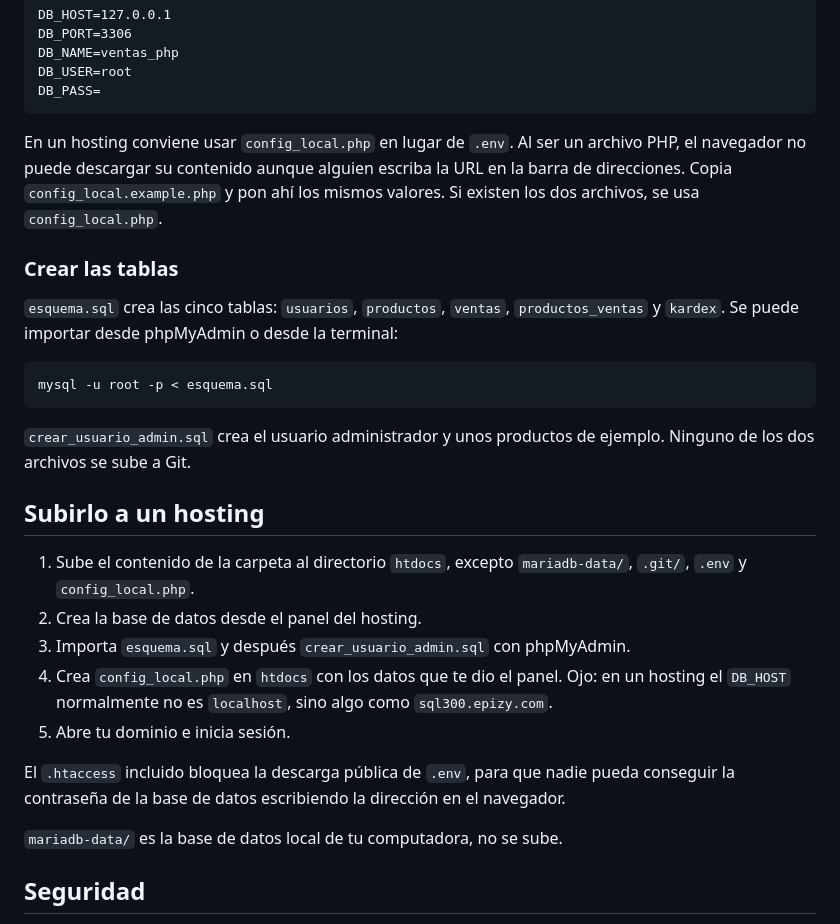
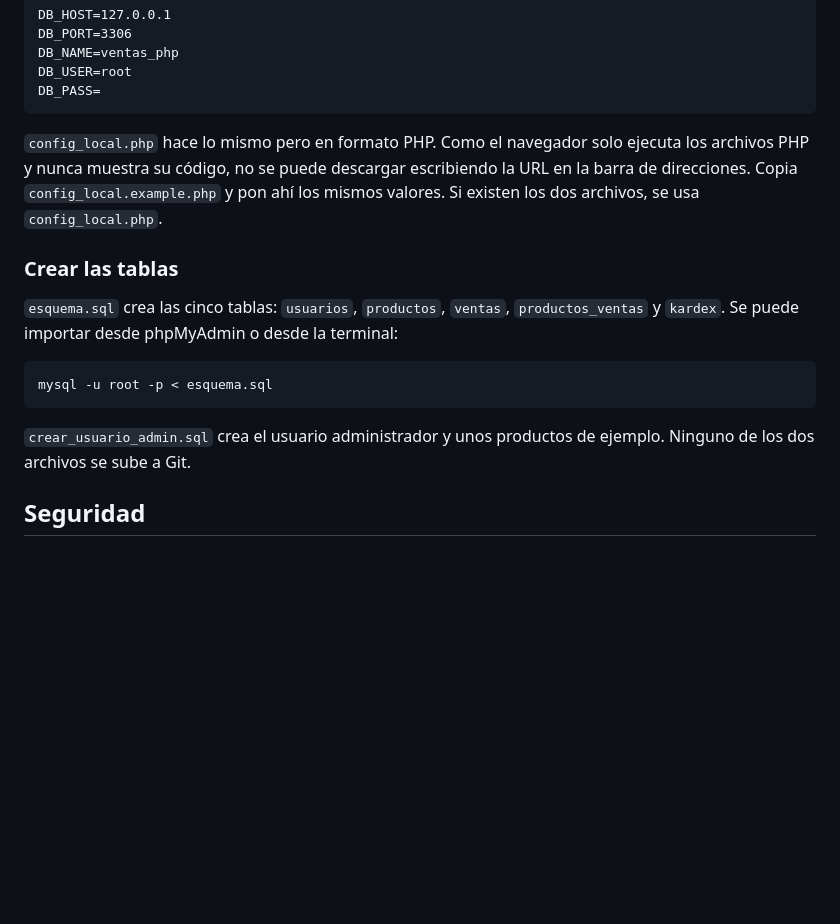
Before and after one commit to emilynsc12-design/Sistema-Ventas-Provcal, a Markdown page: README.md, the part around the change. GitHub-like rendering; blank space fills up the shorter version.

Commit message:
docs: quitar seccion de hosting del README

````diff
--- a/README.md
+++ b/README.md
@@ -64,10 +64,10 @@ DB_USER=root
 DB_PASS=
 ```
 
-En un hosting conviene usar `config_local.php` en lugar de `.env`. Al ser un archivo
-PHP, el navegador no puede descargar su contenido aunque alguien escriba la URL en la
-barra de direcciones. Copia `config_local.example.php` y pon ahí los mismos valores.
-Si existen los dos archivos, se usa `config_local.php`.
+`config_local.php` hace lo mismo pero en formato PHP. Como el navegador solo ejecuta
+los archivos PHP y nunca muestra su código, no se puede descargar escribiendo la URL
+en la barra de direcciones. Copia `config_local.example.php` y pon ahí los mismos
+valores. Si existen los dos archivos, se usa `config_local.php`.
 
 ### Crear las tablas
 
@@ -81,22 +81,6 @@ mysql -u root -p < esquema.sql
 `crear_usuario_admin.sql` crea el usuario administrador y unos productos de ejemplo.
 Ninguno de los dos archivos se sube a Git.
 
-## Subirlo a un hosting
-
-1. Sube el contenido de la carpeta al directorio `htdocs`, excepto `mariadb-data/`,
-   `.git/`, `.env` y `config_local.php`.
-2. Crea la base de datos desde el panel del hosting.
-3. Importa `esquema.sql` y después `crear_usuario_admin.sql` con phpMyAdmin.
-4. Crea `config_local.php` en `htdocs` con los datos que te dio el panel. Ojo: en un
-   hosting el `DB_HOST` normalmente no es `localhost`, sino algo como
-   `sql300.epizy.com`.
-5. Abre tu dominio e inicia sesión.
-
-El `.htaccess` incluido bloquea la descarga pública de `.env`, para que nadie pueda
-conseguir la contraseña de la base de datos escribiendo la dirección en el navegador.
-
-`mariadb-data/` es la base de datos local de tu computadora, no se sube.
-
 ## Seguridad
 
 - Las contraseñas de los usuarios se guardan con `password_hash()`, nunca en texto plano.
````
